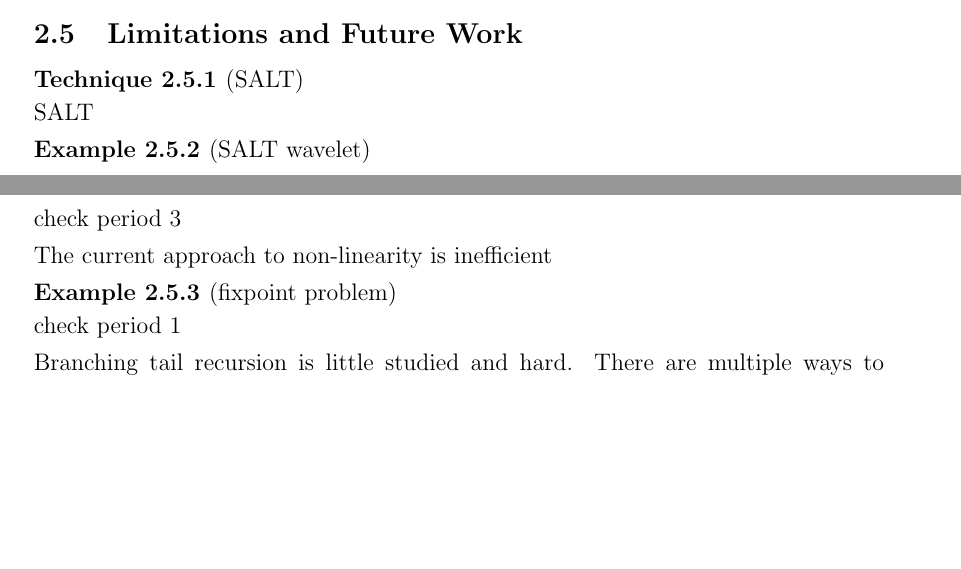
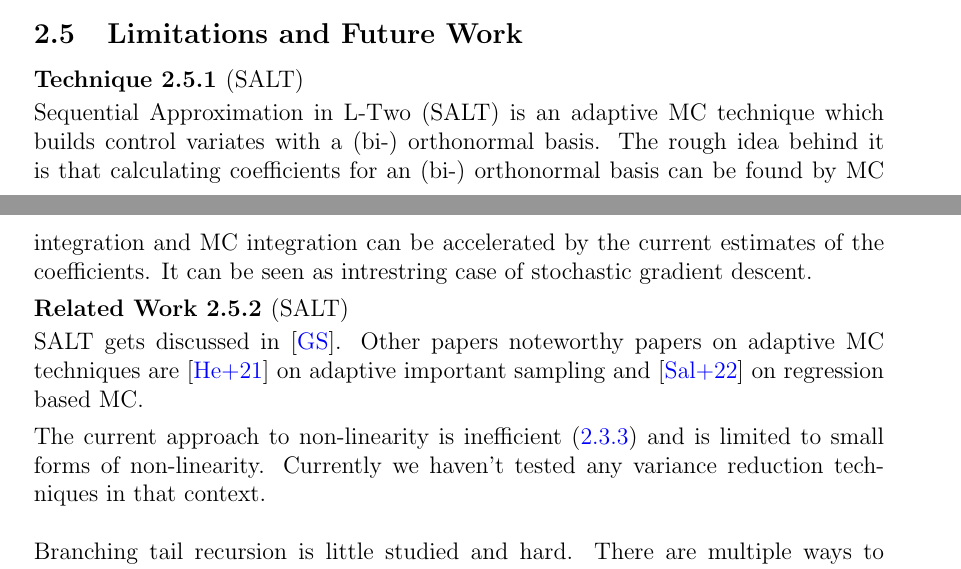
Before and after one commit to ISIPINK/masterthesis_MC_linear_ODEs, a LaTeX paper (latex/main paper/main.tex): two parts of pages 14 and 15 of 34, joined at a grey line, cut so that both start at the same text, the shorter picture padded with empty space. The pictures show the PDF file latex/main paper/main.pdf that the author committed with the source.

Commit message:
MP working on future work and limitations

```diff
--- a/latex/main paper/main.tex
+++ b/latex/main paper/main.tex
@@ -676,19 +676,32 @@ to combine tail recursion with normal recursion.
 \subsection{Limitations and Future Work}
 
 \begin{technique}[SALT]
-    SALT
+    Sequential Approximation in L-Two (SALT) is an adaptive MC technique
+    which builds control variates with a (bi-) orthonormal basis. The
+    rough idea behind it is that calculating coefficients for
+    an (bi-) orthonormal basis can be found by MC integration and MC integration
+    can be accelerated by the current estimates of the coefficients.
+    It can be seen as intrestring case of stochastic gradient descent.
 \end{technique}
 
-\begin{example}[SALT wavelet]
-    check period 3
-\end{example}
+% \begin{example}[SALT wavelet]
+%     check period 3
+% \end{example}
+
+\begin{related}[SALT]
+    SALT gets discussed in \cite{gobet_new_nodate}. Other papers noteworthy papers on
+    adaptive MC techniques are \cite{he_adaptive_2021} on adaptive important sampling
+    and \cite{salaun_regression-based_2022} on regression based MC.
+\end{related}
 
 % improving (\ref{ex:exp int})
 
-The current approach to non-linearity is inefficient
-\begin{example}[fixpoint problem]
-    check period 1
-\end{example}
+The current approach to non-linearity is inefficient (\ref{ex:exp int})
+and is limited to small forms of non-linearity. Currently we haven't
+tested any variance reduction techniques in that context.\\
+% \begin{example}[fixpoint]
+%     check period 1
+% \end{example}
 
 
 Branching tail recursion is little studied and hard. There  are multiple ways to
```
Also changed, not shown: latex/main paper/main.pdf.
